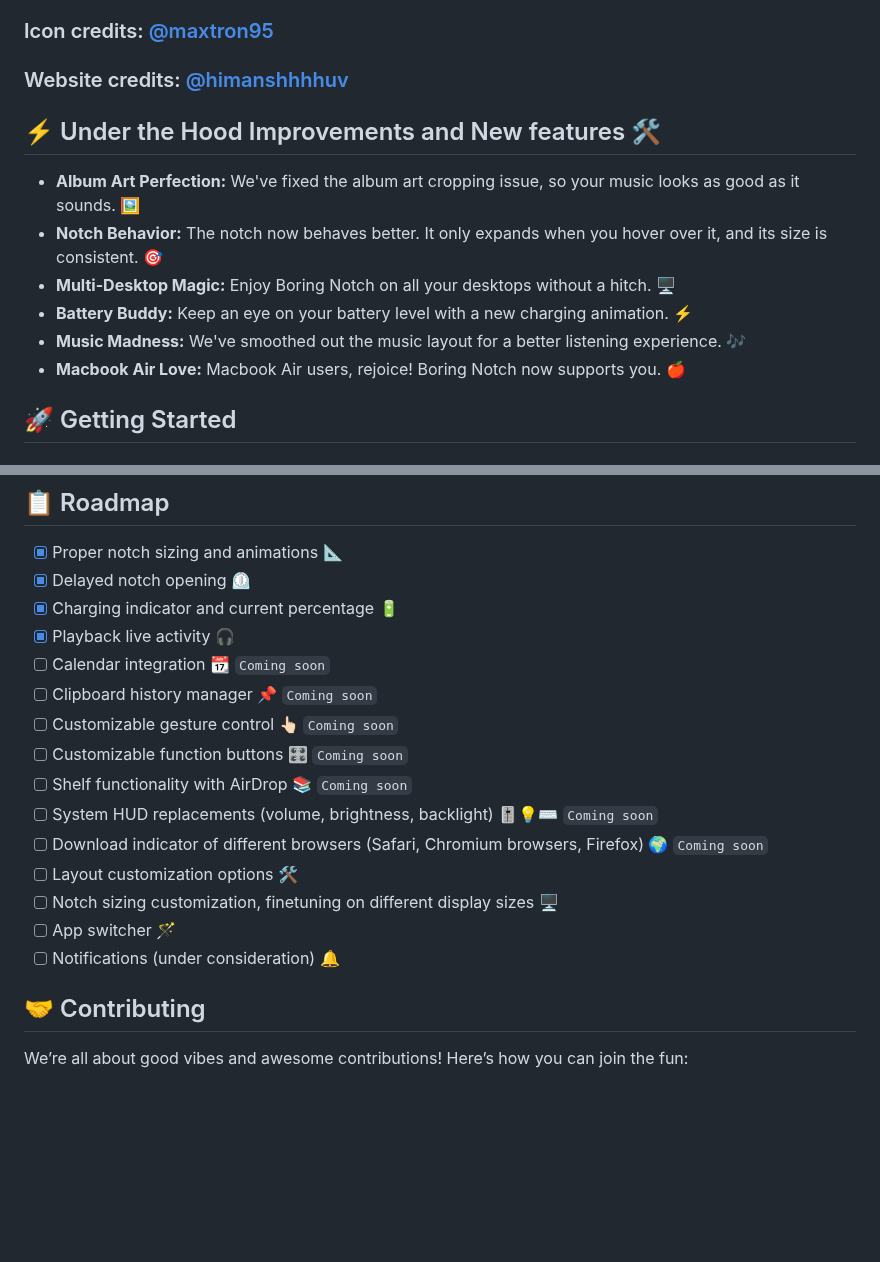
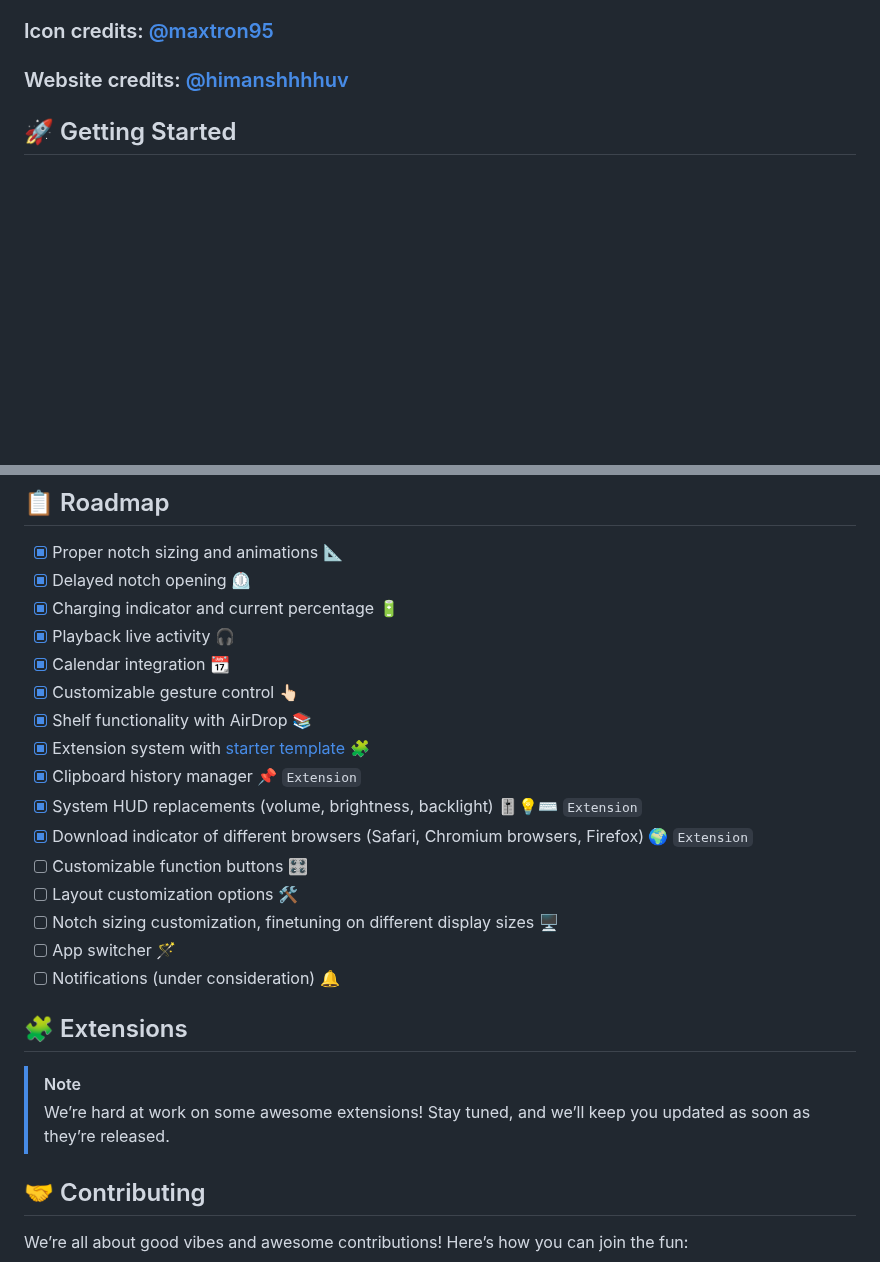
Before and after one commit to TheBoredTeam/boring.notch, a Markdown page: README.md, 2 parts joined by grey strips. Drawn GitHub-style; blank space fills up the shorter version.

```diff
--- a/README.md
+++ b/README.md
@@ -32,15 +32,6 @@ Welcome to **Boring.Notch**, the coolest way to make your MacBook's notch the st
 
 ### Icon credits: [@maxtron95](https://github.com/maxtron95)
 ### Website credits: [@himanshhhhuv](https://github.com/himanshhhhuv)
-
-## ⚡ Under the Hood Improvements and New features 🛠️
-
-* **Album Art Perfection:** We've fixed the album art cropping issue, so your music looks as good as it sounds. 🖼️
-* **Notch Behavior:** The notch now behaves better. It only expands when you hover over it, and its size is consistent. 🎯
-* **Multi-Desktop Magic:** Enjoy Boring Notch on all your desktops without a hitch. 🖥️
-* **Battery Buddy:** Keep an eye on your battery level with a new charging animation. ⚡
-* **Music Madness:** We've smoothed out the music layout for a better listening experience. 🎶
-* **Macbook Air Love:** Macbook Air users, rejoice! Boring Notch now supports you. 🍎
 
 ## 🚀 Getting Started
 
@@ -78,17 +69,22 @@ Welcome to **Boring.Notch**, the coolest way to make your MacBook's notch the st
 - [x] Delayed notch opening ⏲️
 - [x] Charging indicator and current percentage 🔋
 - [x] Playback live activity 🎧
-- [ ] Calendar integration 📆 `Coming soon`
-- [ ] Clipboard history manager 📌 `Coming soon`
-- [ ] Customizable gesture control 👆🏻 `Coming soon`
-- [ ] Customizable function buttons 🎛️ `Coming soon`
-- [ ] Shelf functionality with AirDrop 📚 `Coming soon`
-- [ ] System HUD replacements (volume, brightness, backlight) 🎚️💡⌨️ `Coming soon`
-- [ ] Download indicator of different browsers (Safari, Chromium browsers, Firefox) 🌍 `Coming soon`
+- [x] Calendar integration 📆
+- [x] Customizable gesture control 👆🏻
+- [x] Shelf functionality with AirDrop 📚
+- [x] Extension system with [starter template](https://github.com/TheBoredTeam/TheBoringWorker) 🧩
+- [x] Clipboard history manager 📌 `Extension`
+- [x] System HUD replacements (volume, brightness, backlight) 🎚️💡⌨️ `Extension`
+- [x] Download indicator of different browsers (Safari, Chromium browsers, Firefox) 🌍 `Extension`
+- [ ] Customizable function buttons 🎛️
 - [ ] Layout customization options 🛠️
 - [ ] Notch sizing customization, finetuning on different display sizes 🖥️
 - [ ] App switcher 🪄
 - [ ] Notifications (under consideration) 🔔
+
+## 🧩 Extensions
+> [!NOTE]
+> We’re hard at work on some awesome extensions! Stay tuned, and we’ll keep you updated as soon as they’re released.
 
 ## 🤝 Contributing
 
```
